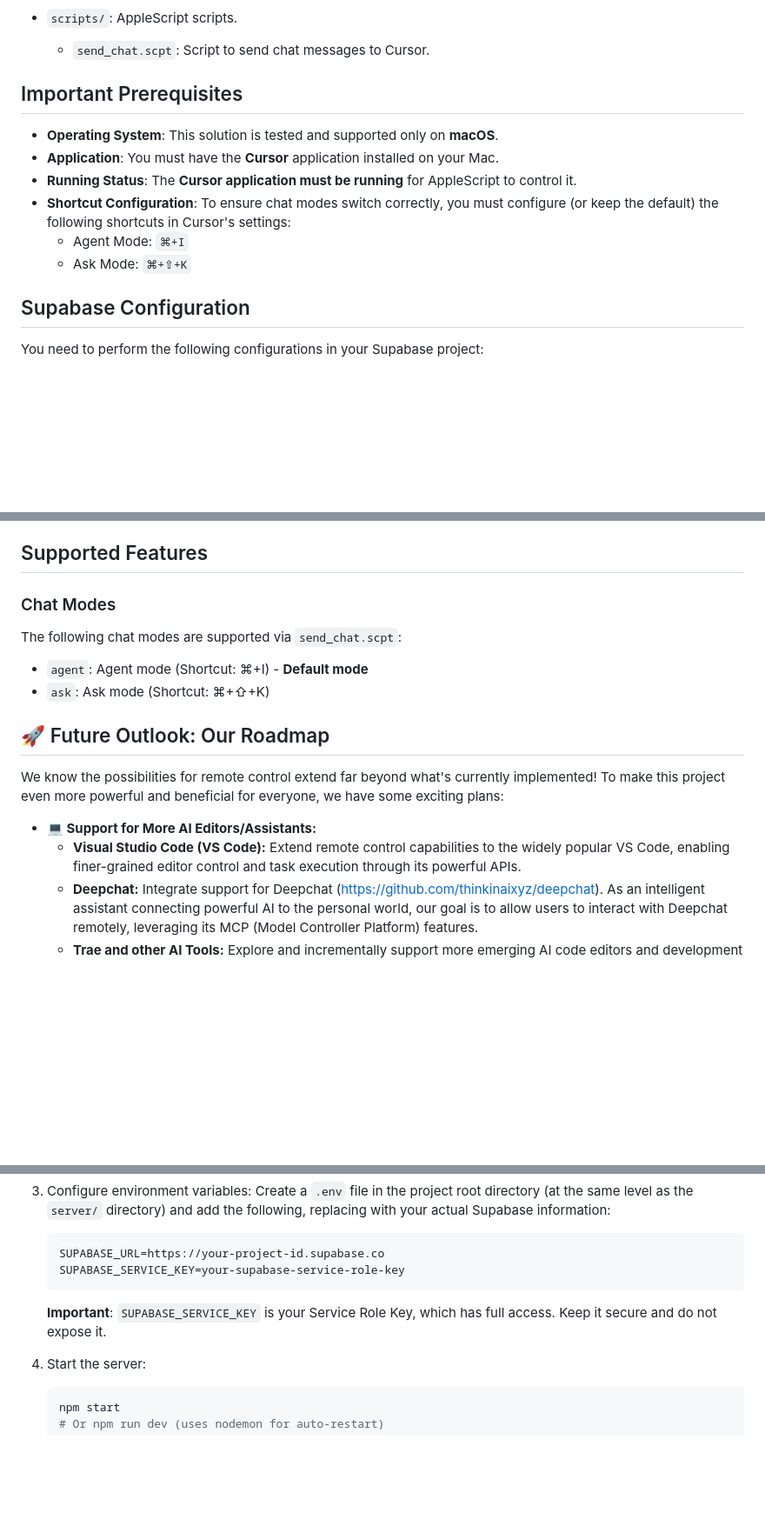
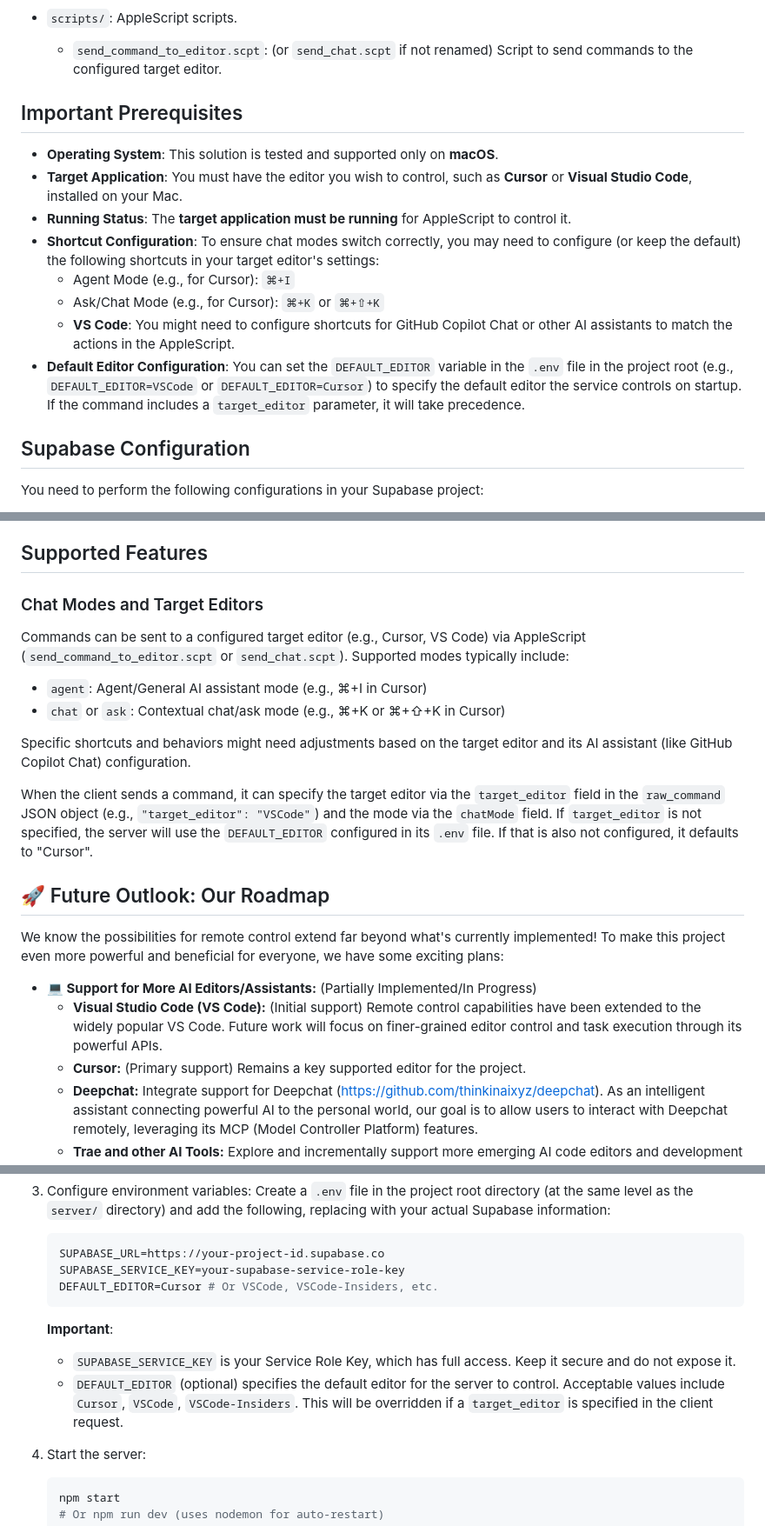
Before and after one commit to crimsonsunset/cursor_remote, a Markdown page: README.en.md, 3 parts joined by grey strips. Shown at 87% size. Rendered like a GitHub page; blank space fills up the shorter version.

````diff
--- a/README.en.md
+++ b/README.en.md
@@ -38,16 +38,18 @@ These keys are used for the client to connect to your Supabase backend.
   - `env-config.js`: Contains Supabase connection configuration. **Note**: When deploying via Vercel, environment variables will take precedence over hardcoded values in this file.
 
 - `scripts/`: AppleScript scripts.
-  - `send_chat.scpt`: Script to send chat messages to Cursor.
+  - `send_command_to_editor.scpt`: (or `send_chat.scpt` if not renamed) Script to send commands to the configured target editor.
 
 ## Important Prerequisites
 
 - **Operating System**: This solution is tested and supported only on **macOS**.
-- **Application**: You must have the **Cursor** application installed on your Mac.
-- **Running Status**: The **Cursor application must be running** for AppleScript to control it.
-- **Shortcut Configuration**: To ensure chat modes switch correctly, you must configure (or keep the default) the following shortcuts in Cursor's settings:
-    - Agent Mode: `⌘+I`
-    - Ask Mode: `⌘+⇧+K`
+- **Target Application**: You must have the editor you wish to control, such as **Cursor** or **Visual Studio Code**, installed on your Mac.
+- **Running Status**: The **target application must be running** for AppleScript to control it.
+- **Shortcut Configuration**: To ensure chat modes switch correctly, you may need to configure (or keep the default) the following shortcuts in your target editor's settings:
+    - Agent Mode (e.g., for Cursor): `⌘+I`
+    - Ask/Chat Mode (e.g., for Cursor): `⌘+K` or `⌘+⇧+K`
+    - **VS Code**: You might need to configure shortcuts for GitHub Copilot Chat or other AI assistants to match the actions in the AppleScript.
+- **Default Editor Configuration**: You can set the `DEFAULT_EDITOR` variable in the `.env` file in the project root (e.g., `DEFAULT_EDITOR=VSCode` or `DEFAULT_EDITOR=Cursor`) to specify the default editor the service controls on startup. If the command includes a `target_editor` parameter, it will take precedence.
 
 ## Supabase Configuration
 
@@ -136,19 +138,24 @@ In Cursor's MCP settings, add the following configuration:
 
 ## Supported Features
 
-### Chat Modes
+### Chat Modes and Target Editors
 
-The following chat modes are supported via `send_chat.scpt`:
+Commands can be sent to a configured target editor (e.g., Cursor, VS Code) via AppleScript (`send_command_to_editor.scpt` or `send_chat.scpt`). Supported modes typically include:
 
-- `agent`: Agent mode (Shortcut: ⌘+I) - **Default mode**
-- `ask`: Ask mode (Shortcut: ⌘+⇧+K)
+- `agent`: Agent/General AI assistant mode (e.g., ⌘+I in Cursor)
+- `chat` or `ask`: Contextual chat/ask mode (e.g., ⌘+K or ⌘+⇧+K in Cursor)
+
+Specific shortcuts and behaviors might need adjustments based on the target editor and its AI assistant (like GitHub Copilot Chat) configuration.
+
+When the client sends a command, it can specify the target editor via the `target_editor` field in the `raw_command` JSON object (e.g., `"target_editor": "VSCode"`) and the mode via the `chatMode` field. If `target_editor` is not specified, the server will use the `DEFAULT_EDITOR` configured in its `.env` file. If that is also not configured, it defaults to "Cursor".
 
 ## 🚀 Future Outlook: Our Roadmap
 
 We know the possibilities for remote control extend far beyond what's currently implemented! To make this project even more powerful and beneficial for everyone, we have some exciting plans:
 
-*   **💻 Support for More AI Editors/Assistants:**
-    *   **Visual Studio Code (VS Code):** Extend remote control capabilities to the widely popular VS Code, enabling finer-grained editor control and task execution through its powerful APIs.
+*   **💻 Support for More AI Editors/Assistants:** (Partially Implemented/In Progress)
+    *   **Visual Studio Code (VS Code):** (Initial support) Remote control capabilities have been extended to the widely popular VS Code. Future work will focus on finer-grained editor control and task execution through its powerful APIs.
+    *   **Cursor:** (Primary support) Remains a key supported editor for the project.
     *   **Deepchat:** Integrate support for Deepchat ([https://github.com/thinkinaixyz/deepchat](https://github.com/thinkinaixyz/deepchat)). As an intelligent assistant connecting powerful AI to the personal world, our goal is to allow users to interact with Deepchat remotely, leveraging its MCP (Model Controller Platform) features.
     *   **Trae and other AI Tools:** Explore and incrementally support more emerging AI code editors and development assistants, broadening the scope of remote control to cover a wider range of AI development scenarios.
 *   **Feature Enhancements:**
@@ -179,8 +186,11 @@ We believe that with the collective efforts of the community, this project can c
     ```env
     SUPABASE_URL=https://your-project-id.supabase.co
     SUPABASE_SERVICE_KEY=your-supabase-service-role-key
+    DEFAULT_EDITOR=Cursor # Or VSCode, VSCode-Insiders, etc.
     ```
-    **Important**: `SUPABASE_SERVICE_KEY` is your Service Role Key, which has full access. Keep it secure and do not expose it.
+    **Important**:
+    - `SUPABASE_SERVICE_KEY` is your Service Role Key, which has full access. Keep it secure and do not expose it.
+    - `DEFAULT_EDITOR` (optional) specifies the default editor for the server to control. Acceptable values include `Cursor`, `VSCode`, `VSCode-Insiders`. This will be overridden if a `target_editor` is specified in the client request.
 
 4.  Start the server:
     ```bash
````
Also changed, not shown: other parts of README.en.md (+2 -2 lines), README.md (+22 -13 lines).
